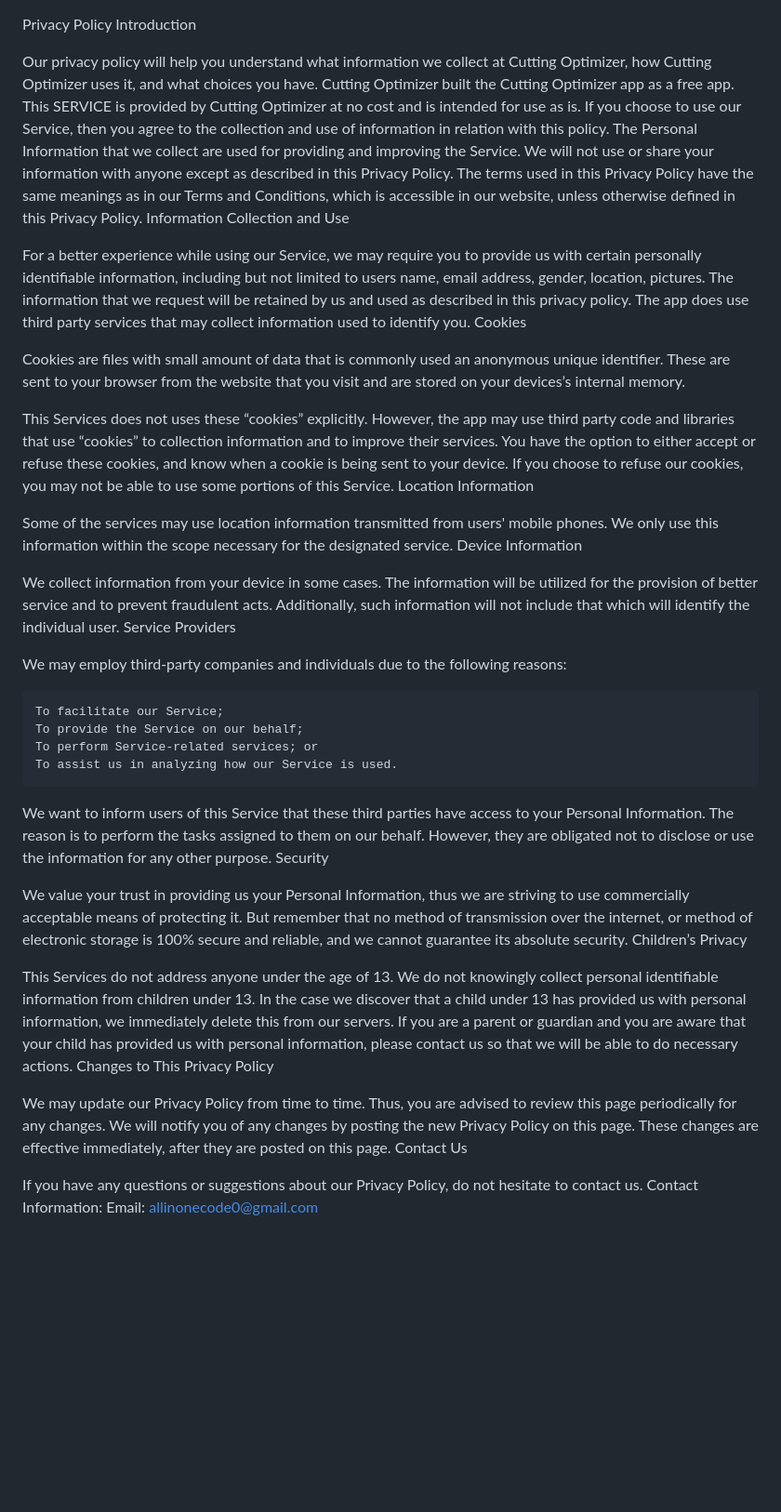
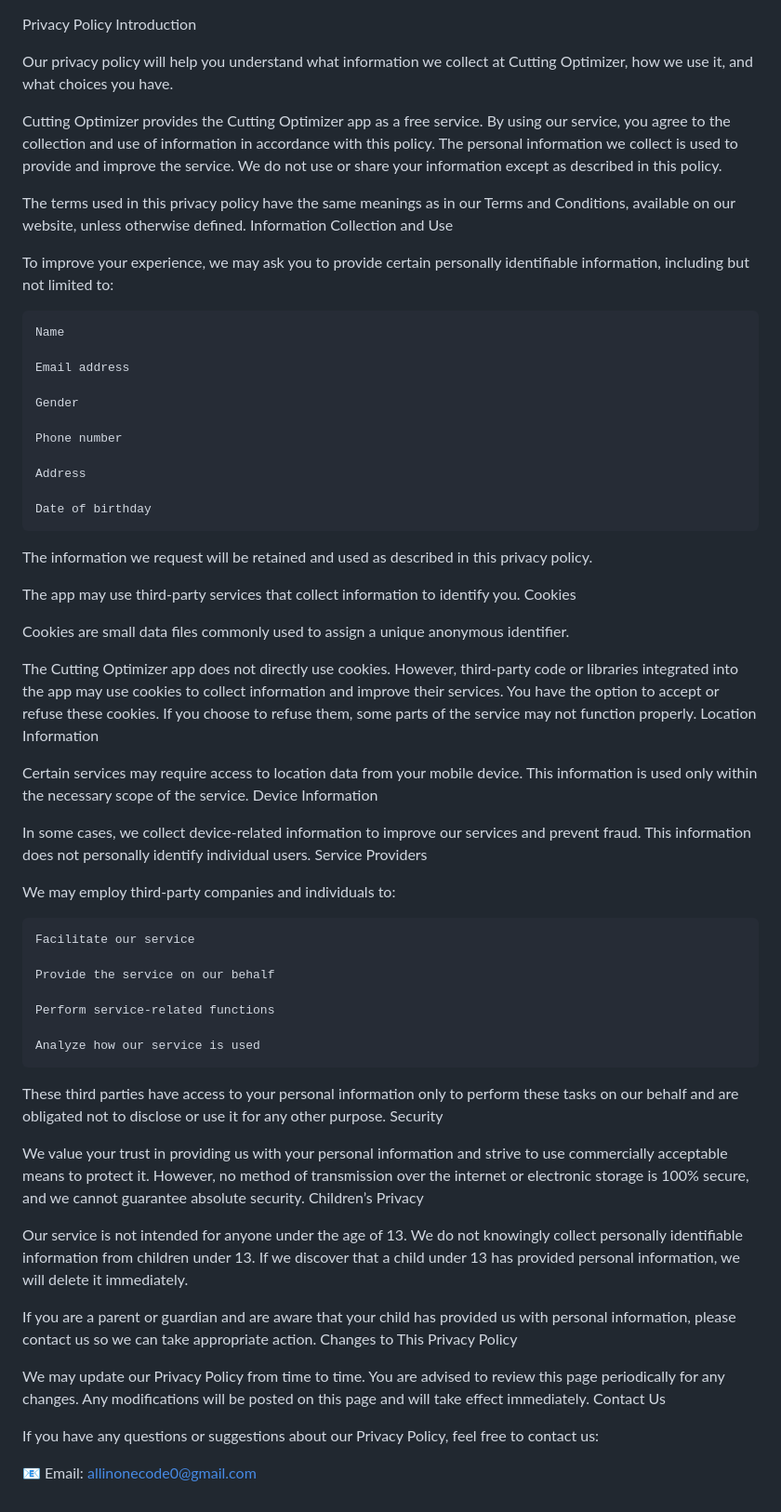
Before and after one commit to rahim16ou/cutting_optimizer, a Markdown page: Privacy-Policy.md, the part around the change. Shown at 93% size. GitHub-like rendering; blank space fills up the shorter version.

```diff
--- a/Privacy-Policy.md
+++ b/Privacy-Policy.md
@@ -1,44 +1,67 @@
 Privacy Policy
 Introduction
 
-Our privacy policy will help you understand what information we collect at Cutting Optimizer, how Cutting Optimizer uses it, and what choices you have. Cutting Optimizer built the Cutting Optimizer app as a free app. This SERVICE is provided by Cutting Optimizer at no cost and is intended for use as is. If you choose to use our Service, then you agree to the collection and use of information in relation with this policy. The Personal Information that we collect are used for providing and improving the Service. We will not use or share your information with anyone except as described in this Privacy Policy.
-The terms used in this Privacy Policy have the same meanings as in our Terms and Conditions, which is accessible in our website, unless otherwise defined in this Privacy Policy.
+Our privacy policy will help you understand what information we collect at Cutting Optimizer, how we use it, and what choices you have.
+
+Cutting Optimizer provides the Cutting Optimizer app as a free service. By using our service, you agree to the collection and use of information in accordance with this policy. The personal information we collect is used to provide and improve the service. We do not use or share your information except as described in this policy.
+
+The terms used in this privacy policy have the same meanings as in our Terms and Conditions, available on our website, unless otherwise defined.
 Information Collection and Use
 
-For a better experience while using our Service, we may require you to provide us with certain personally identifiable information, including but not limited to users name, email address, gender, location, pictures. The information that we request will be retained by us and used as described in this privacy policy.
-The app does use third party services that may collect information used to identify you.
+To improve your experience, we may ask you to provide certain personally identifiable information, including but not limited to:
+
+    Name
+
+    Email address
+
+    Gender
+
+    Phone number
+
+    Address
+
+    Date of birthday
+
+The information we request will be retained and used as described in this privacy policy.
+
+The app may use third-party services that collect information to identify you.
 Cookies
 
-Cookies are files with small amount of data that is commonly used an anonymous unique identifier. These are sent to your browser from the website that you visit and are stored on your devices’s internal memory.
+Cookies are small data files commonly used to assign a unique anonymous identifier.
 
-This Services does not uses these “cookies” explicitly. However, the app may use third party code and libraries that use “cookies” to collection information and to improve their services. You have the option to either accept or refuse these cookies, and know when a cookie is being sent to your device. If you choose to refuse our cookies, you may not be able to use some portions of this Service.
+The Cutting Optimizer app does not directly use cookies. However, third-party code or libraries integrated into the app may use cookies to collect information and improve their services. You have the option to accept or refuse these cookies. If you choose to refuse them, some parts of the service may not function properly.
 Location Information
 
-Some of the services may use location information transmitted from users' mobile phones. We only use this information within the scope necessary for the designated service.
+Certain services may require access to location data from your mobile device. This information is used only within the necessary scope of the service.
 Device Information
 
-We collect information from your device in some cases. The information will be utilized for the provision of better service and to prevent fraudulent acts. Additionally, such information will not include that which will identify the individual user.
+In some cases, we collect device-related information to improve our services and prevent fraud. This information does not personally identify individual users.
 Service Providers
 
-We may employ third-party companies and individuals due to the following reasons:
+We may employ third-party companies and individuals to:
 
-    To facilitate our Service;
-    To provide the Service on our behalf;
-    To perform Service-related services; or
-    To assist us in analyzing how our Service is used.
+    Facilitate our service
 
-We want to inform users of this Service that these third parties have access to your Personal Information. The reason is to perform the tasks assigned to them on our behalf. However, they are obligated not to disclose or use the information for any other purpose.
+    Provide the service on our behalf
+
+    Perform service-related functions
+
+    Analyze how our service is used
+
+These third parties have access to your personal information only to perform these tasks on our behalf and are obligated not to disclose or use it for any other purpose.
 Security
 
-We value your trust in providing us your Personal Information, thus we are striving to use commercially acceptable means of protecting it. But remember that no method of transmission over the internet, or method of electronic storage is 100% secure and reliable, and we cannot guarantee its absolute security.
+We value your trust in providing us with your personal information and strive to use commercially acceptable means to protect it. However, no method of transmission over the internet or electronic storage is 100% secure, and we cannot guarantee absolute security.
 Children’s Privacy
 
-This Services do not address anyone under the age of 13. We do not knowingly collect personal identifiable information from children under 13. In the case we discover that a child under 13 has provided us with personal information, we immediately delete this from our servers. If you are a parent or guardian and you are aware that your child has provided us with personal information, please contact us so that we will be able to do necessary actions.
+Our service is not intended for anyone under the age of 13. We do not knowingly collect personally identifiable information from children under 13. If we discover that a child under 13 has provided personal information, we will delete it immediately.
+
+If you are a parent or guardian and are aware that your child has provided us with personal information, please contact us so we can take appropriate action.
 Changes to This Privacy Policy
 
-We may update our Privacy Policy from time to time. Thus, you are advised to review this page periodically for any changes. We will notify you of any changes by posting the new Privacy Policy on this page. These changes are effective immediately, after they are posted on this page.
+We may update our Privacy Policy from time to time. You are advised to review this page periodically for any changes. Any modifications will be posted on this page and will take effect immediately.
 Contact Us
 
-If you have any questions or suggestions about our Privacy Policy, do not hesitate to contact us.
-Contact Information:
-Email: allinonecode0@gmail.com
+If you have any questions or suggestions about our Privacy Policy, feel free to contact us:
+
+📧 Email: allinonecode0@gmail.com
```
